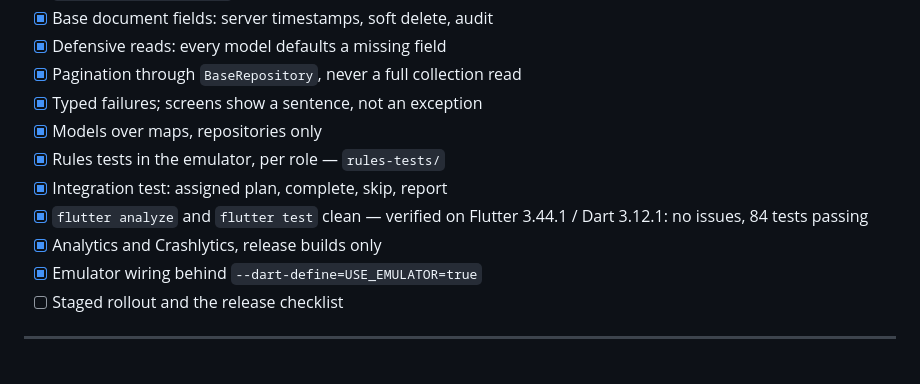
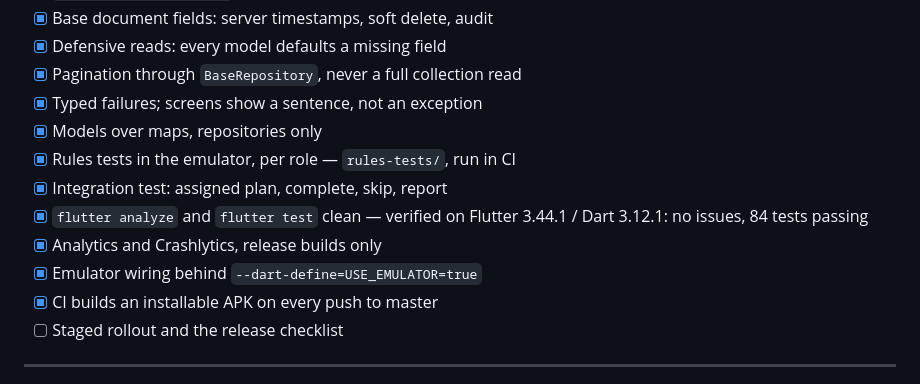
Before and after one commit to devlofttech-oss/deepfitness-app, a Markdown page: docs/module-status.md, the part around the change. GitHub-like rendering.

Commit message:
Record CI coverage in the checklist
Co-Authored-By: Claude Opus 5 <noreply@anthropic.com>
Claude-Session: https://claude.ai/code/session_01VxP8LDF1w1HDB42z982Rp3

```diff
--- a/docs/module-status.md
+++ b/docs/module-status.md
@@ -198,12 +198,13 @@ account. The steps are written out in `docs/ios-setup.md`.
 - [x] Pagination through `BaseRepository`, never a full collection read
 - [x] Typed failures; screens show a sentence, not an exception
 - [x] Models over maps, repositories only
-- [x] Rules tests in the emulator, per role — `rules-tests/`
+- [x] Rules tests in the emulator, per role — `rules-tests/`, run in CI
 - [x] Integration test: assigned plan, complete, skip, report
 - [x] `flutter analyze` and `flutter test` clean — verified on
       Flutter 3.44.1 / Dart 3.12.1: no issues, 84 tests passing
 - [x] Analytics and Crashlytics, release builds only
 - [x] Emulator wiring behind `--dart-define=USE_EMULATOR=true`
+- [x] CI builds an installable APK on every push to master
 - [ ] Staged rollout and the release checklist
 
 ---
```
